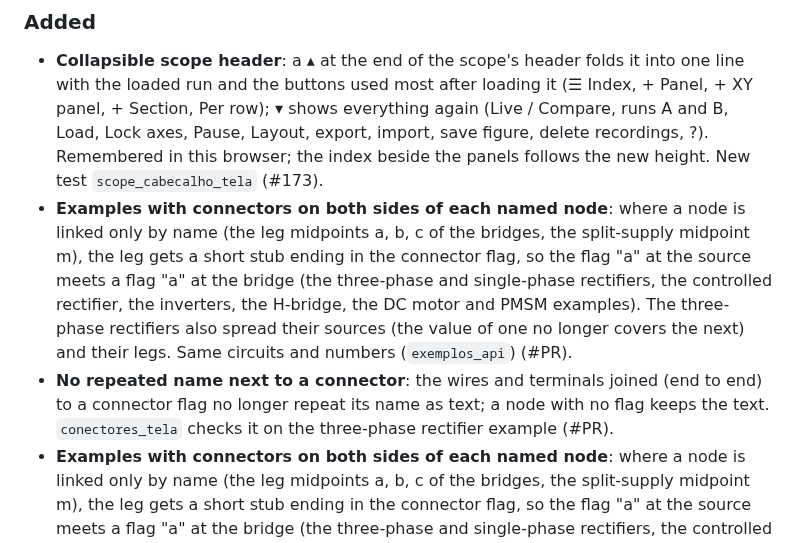
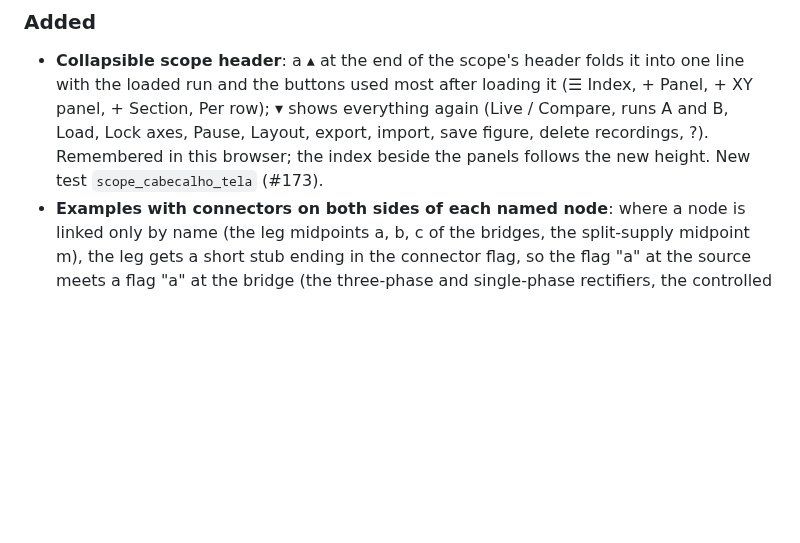
Before and after one commit to marcelopedroso/maisim, a Markdown page: CHANGELOG.md, the part around the change. GitHub-like rendering; blank space fills up the shorter version.

Commit message:
CHANGELOG: drop the lines duplicated by the rebase
Co-Authored-By: Claude Opus 5.5 (1M context) <noreply@anthropic.com>

```diff
--- a/CHANGELOG.md
+++ b/CHANGELOG.md
@@ -8,8 +8,6 @@ Each pull request adds its line under **Unreleased**; a release moves them under
 
 ### Added
 - **Collapsible scope header**: a ▴ at the end of the scope's header folds it into one line with the loaded run and the buttons used most after loading it (☰ Index, + Panel, + XY panel, + Section, Per row); ▾ shows everything again (Live / Compare, runs A and B, Load, Lock axes, Pause, Layout, export, import, save figure, delete recordings, ?). Remembered in this browser; the index beside the panels follows the new height. New test `scope_cabecalho_tela` (#173).
-- **Examples with connectors on both sides of each named node**: where a node is linked only by name (the leg midpoints a, b, c of the bridges, the split-supply midpoint m), the leg gets a short stub ending in the connector flag, so the flag "a" at the source meets a flag "a" at the bridge (the three-phase and single-phase rectifiers, the controlled rectifier, the inverters, the H-bridge, the DC motor and PMSM examples). The three-phase rectifiers also spread their sources (the value of one no longer covers the next) and their legs. Same circuits and numbers (`exemplos_api`) (#PR).
-- **No repeated name next to a connector**: the wires and terminals joined (end to end) to a connector flag no longer repeat its name as text; a node with no flag keeps the text. `conectores_tela` checks it on the three-phase rectifier example (#PR).
 - **Examples with connectors on both sides of each named node**: where a node is linked only by name (the leg midpoints a, b, c of the bridges, the split-supply midpoint m), the leg gets a short stub ending in the connector flag, so the flag "a" at the source meets a flag "a" at the bridge (the three-phase and single-phase rectifiers, the controlled rectifier, the inverters, the H-bridge, the DC motor and PMSM examples). The three-phase rectifiers also spread their sources (the value of one no longer covers the next) and their legs. Same circuits and numbers (`exemplos_api`) (#172).
 - **No repeated name next to a connector**: the wires and terminals joined (end to end) to a connector flag no longer repeat its name as text; a node with no flag keeps the text. `conectores_tela` checks it on the three-phase rectifier example (#172).
 - **Update button in the developer version** (a git clone opened by the launcher): the trilho's version shows the commits after the release and the commit itself ("v0.3.5" with "+2" under it; the hint and "About" say "MaiSim 0.3.5 +2 (a7dffe1)"), since the version number only changes in the release PR. The dot lights up when GitHub has a commit this clone does not: the **testing** channel follows `main` (everything merged so far), **stable** the latest `vX.Y.Z` tag. **Update** refuses with hand-edited source files, another branch than `main` or a local `main` that diverged; otherwise it moves `main` forward (or a detached checkout to the new commit), rebuilds Gecko only if its patches changed (the code goes back if the build fails) and restarts through the launcher in the same mode (`--abrir` kept, no second window: the open page reloads itself). `MAISIM_ATUALIZA_GIT` is the remote (`origin`; empty in the test profile, which keeps the old "git pull" hint). `gecko/construir.sh` now swaps the jar atomically, so a running Gecko keeps the old one. New end-to-end test `atualizacao_git_api` (a throwaway clone, a fake remote, the launcher on ports 7400–7406) (#167).
```
